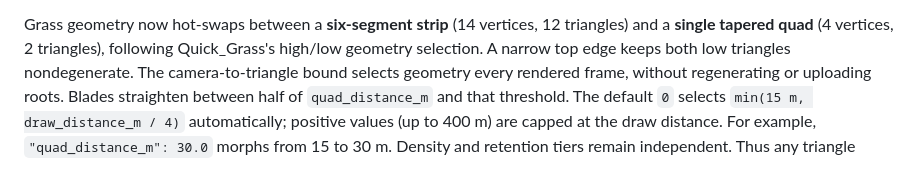
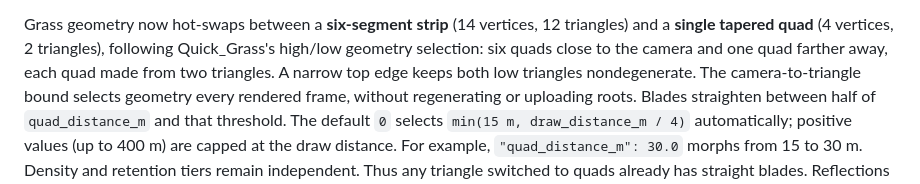
Before and after one commit to Christophgru/PlanetSimulation, a Markdown page: README.md, the part around the change. GitHub-like rendering.

Commit message:
Complete the six-segment and distant-quad grass checkpoint

```diff
--- a/README.md
+++ b/README.md
@@ -1040,7 +1040,8 @@ these rules on the GPU. Invalid values are rejected before a scene reload.
 
 Grass geometry now hot-swaps between a **six-segment strip** (14 vertices,
 12 triangles) and a **single tapered quad** (4 vertices, 2 triangles), following
-Quick_Grass's high/low geometry selection. A narrow top edge keeps both low
+Quick_Grass's high/low geometry selection: six quads close to the camera and
+one quad farther away, each quad made from two triangles. A narrow top edge keeps both low
 triangles nondegenerate. The camera-to-triangle bound selects geometry every
 rendered frame, without regenerating or uploading roots. Blades straighten
 between half of `quad_distance_m` and that threshold. The default `0` selects
```
Also changed, not shown: todo.md (+3 -3 lines), 1 other file.
